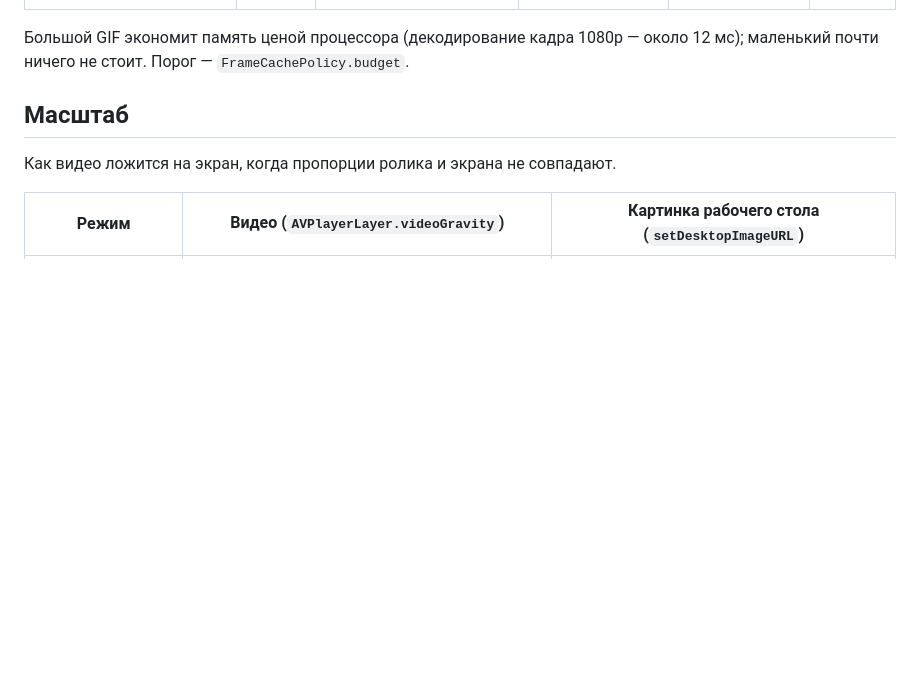
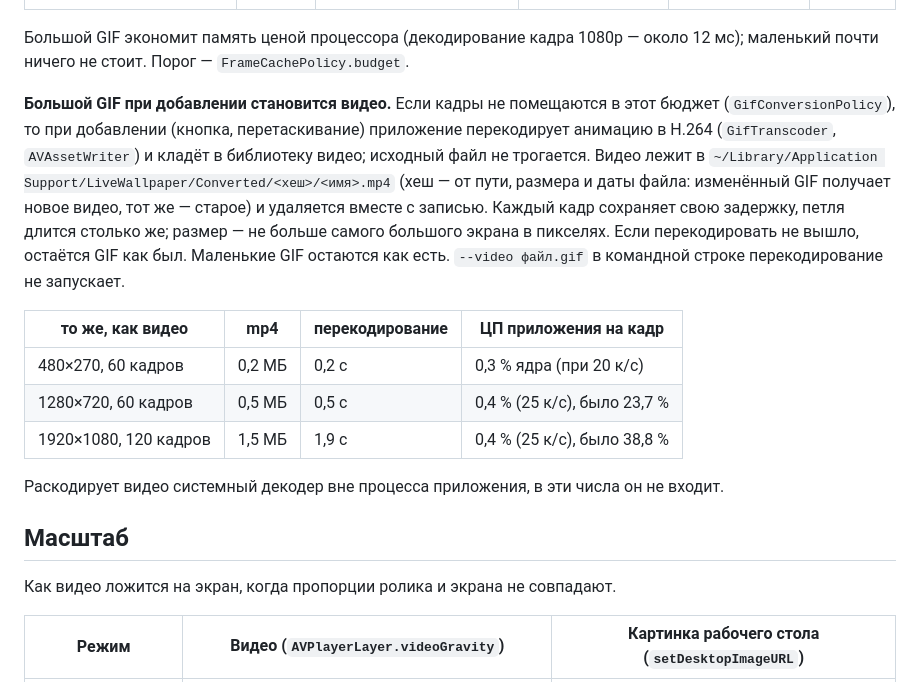
Before and after one commit to qokori/live-wallpaper-mac, a Markdown page: README-RU.md, the part around the change. Rendered like a GitHub page; blank space fills up the shorter version.

Commit message:
README: перекодирование больших GIF в видео и замер

```diff
--- a/README-RU.md
+++ b/README-RU.md
@@ -148,6 +148,22 @@ GIF и APNG — отдельный вид обоев наравне с виде
 
 Большой GIF экономит память ценой процессора (декодирование кадра 1080p — около 12 мс); маленький почти ничего не стоит.
 Порог — `FrameCachePolicy.budget`.
+
+**Большой GIF при добавлении становится видео.** Если кадры не помещаются в этот бюджет (`GifConversionPolicy`), то при
+добавлении (кнопка, перетаскивание) приложение перекодирует анимацию в H.264 (`GifTranscoder`, `AVAssetWriter`) и кладёт
+в библиотеку видео; исходный файл не трогается. Видео лежит в `~/Library/Application Support/LiveWallpaper/Converted/<хеш>/<имя>.mp4`
+(хеш — от пути, размера и даты файла: изменённый GIF получает новое видео, тот же — старое) и удаляется вместе с записью.
+Каждый кадр сохраняет свою задержку, петля длится столько же; размер — не больше самого большого экрана в пикселях.
+Если перекодировать не вышло, остаётся GIF как был. Маленькие GIF остаются как есть. `--video файл.gif` в командной строке
+перекодирование не запускает.
+
+| то же, как видео | mp4 | перекодирование | ЦП приложения на кадр |
+| --- | --- | --- | --- |
+| 480×270, 60 кадров | 0,2 МБ | 0,2 с | 0,3 % ядра (при 20 к/с) |
+| 1280×720, 60 кадров | 0,5 МБ | 0,5 с | 0,4 % (25 к/с), было 23,7 % |
+| 1920×1080, 120 кадров | 1,5 МБ | 1,9 с | 0,4 % (25 к/с), было 38,8 % |
+
+Раскодирует видео системный декодер вне процесса приложения, в эти числа он не входит.
 
 ## Масштаб
 
```
Also changed, not shown: README.md (+4 -0 lines).
